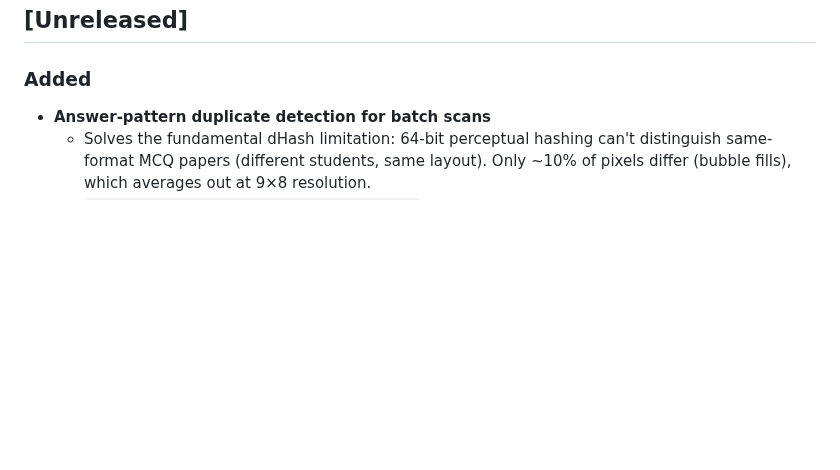
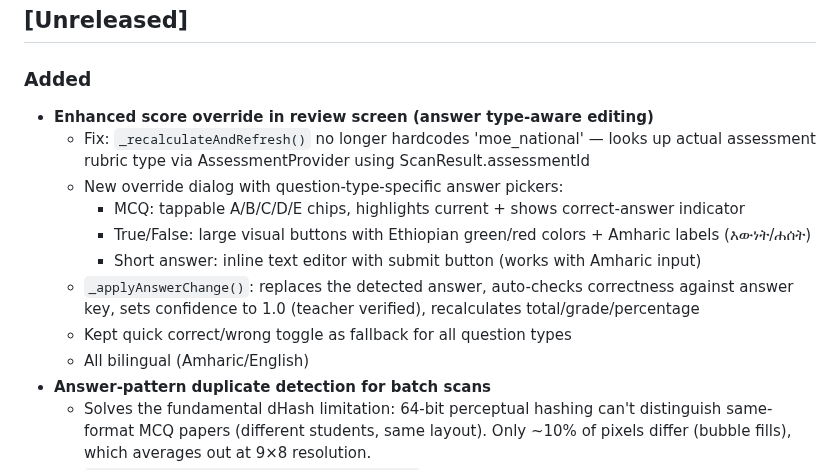
Before and after one commit to Mayademe1020/ethiograde, a Markdown page: CHANGELOG.md, the part around the change. Drawn GitHub-style; blank space fills up the shorter version.

Commit message:
[Docs] Update CHANGELOG and PROJECT_STATE for score override

```diff
--- a/CHANGELOG.md
+++ b/CHANGELOG.md
@@ -15,6 +15,17 @@ Categories: `Added` `Changed` `Fixed` `Improved` `Removed` `Deprecated` `Securit
 ## [Unreleased]
 
 ### Added
+- **Enhanced score override in review screen (answer type-aware editing)**
+  - Fix: `_recalculateAndRefresh()` no longer hardcodes 'moe_national' — looks up actual
+    assessment rubric type via AssessmentProvider using ScanResult.assessmentId
+  - New override dialog with question-type-specific answer pickers:
+    - MCQ: tappable A/B/C/D/E chips, highlights current + shows correct-answer indicator
+    - True/False: large visual buttons with Ethiopian green/red colors + Amharic labels (እውነት/ሐሰት)
+    - Short answer: inline text editor with submit button (works with Amharic input)
+  - `_applyAnswerChange()`: replaces the detected answer, auto-checks correctness against answer key,
+    sets confidence to 1.0 (teacher verified), recalculates total/grade/percentage
+  - Kept quick correct/wrong toggle as fallback for all question types
+  - All bilingual (Amharic/English)
 - **Answer-pattern duplicate detection for batch scans**
   - Solves the fundamental dHash limitation: 64-bit perceptual hashing can't distinguish
     same-format MCQ papers (different students, same layout). Only ~10% of pixels differ
```
Also changed, not shown: PROJECT_STATE.md (+1 -1 lines).
